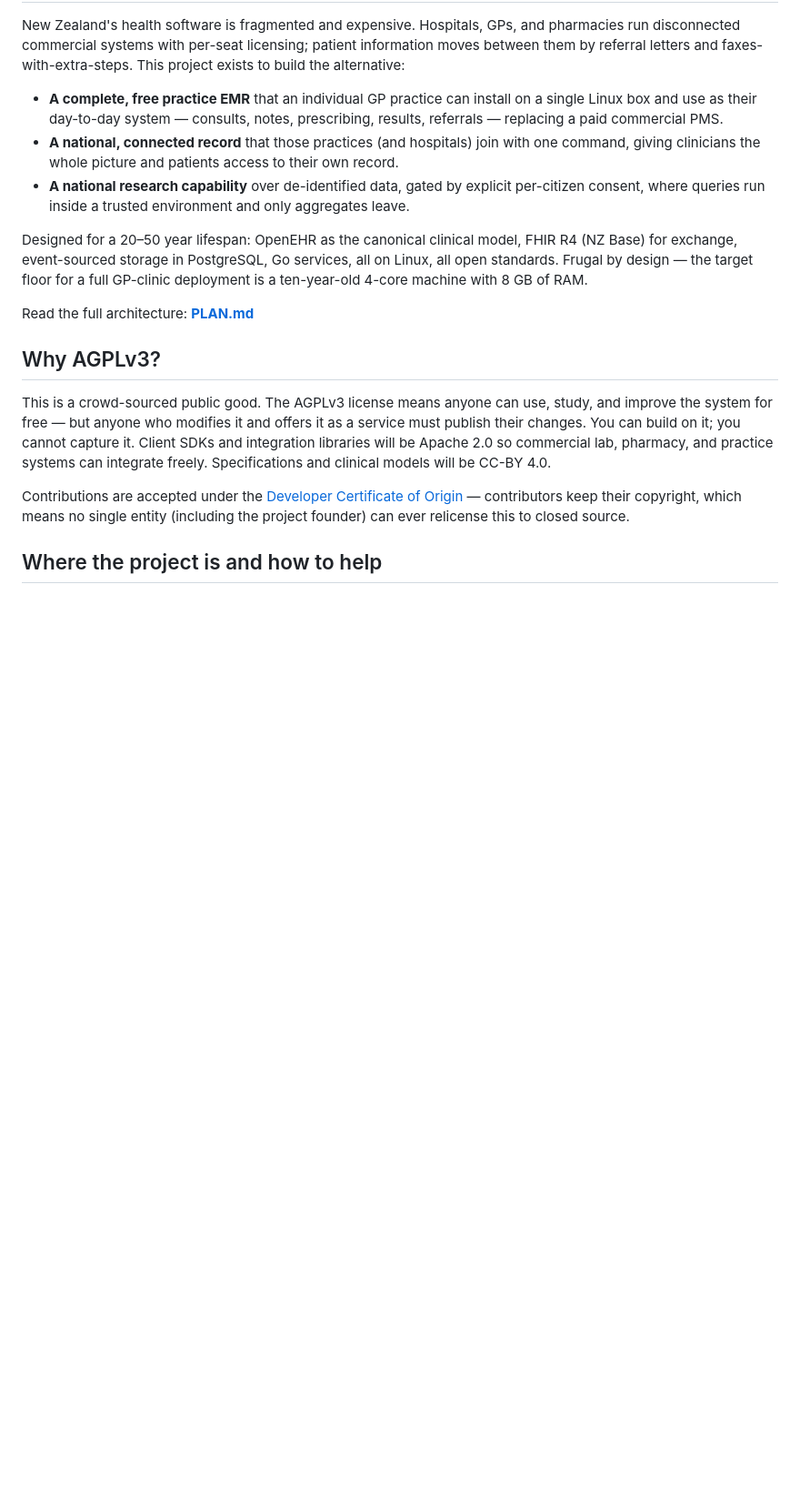
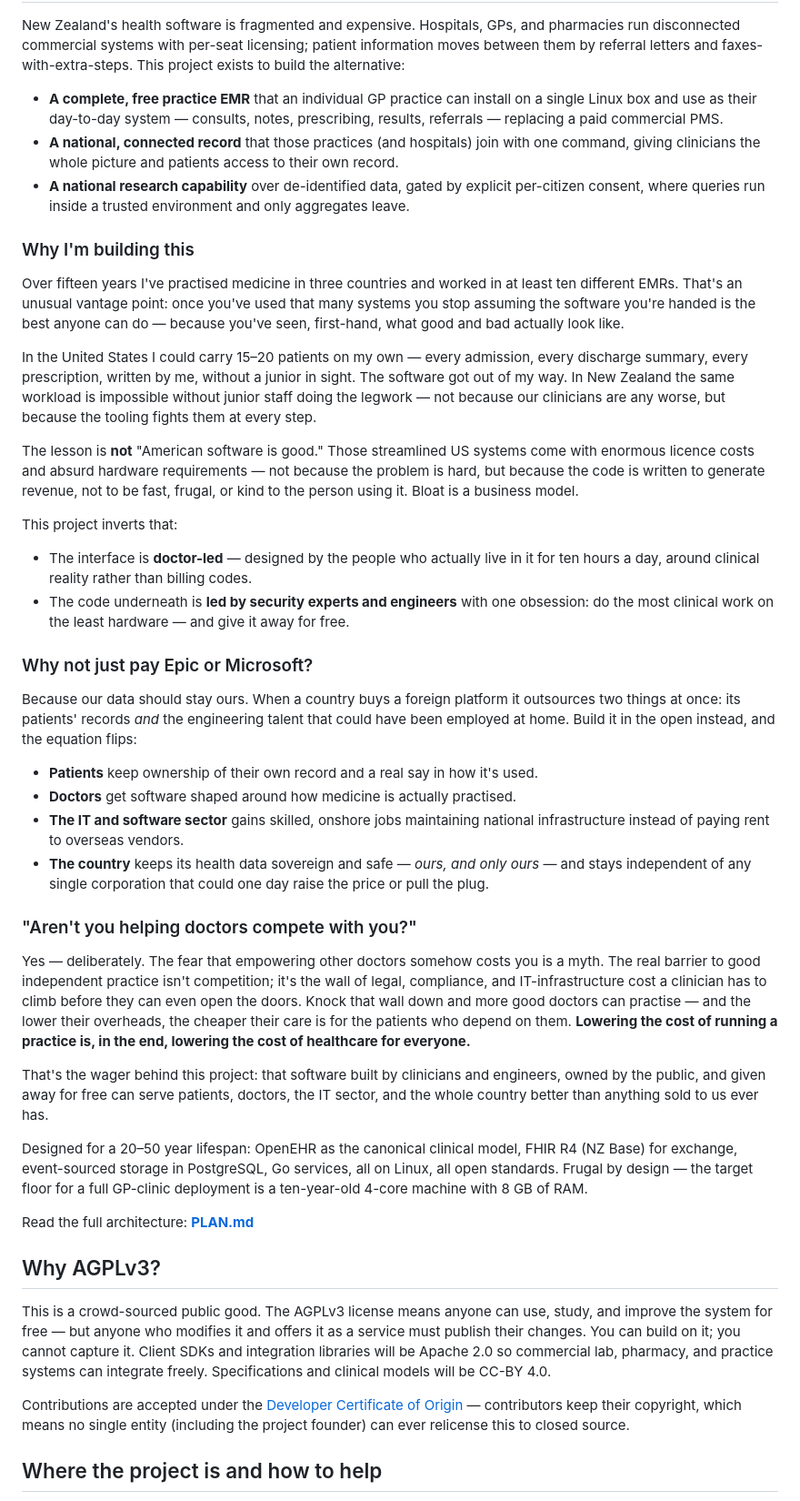
Before and after one commit to sekickivuk-hue/nz-open-emr, a Markdown page: README.md, the part around the change. Shown at 91% size. Rendered like a GitHub page; blank space fills up the shorter version.

Commit message:
docs: add 'Why I'm building this' to the README idea section
Personal motivation from the author: 15 years across 3 countries and 10+
EMRs; US systems get out of the clinician's way but cost a fortune and run
on bloated, revenue-driven code; NZ tooling fights clinicians. The pitch:
doctor-led interface, engineer/security-led frugal code, given away free —
so health data stays sovereign, IT jobs stay onshore, and lower practice
overheads mean cheaper care for patients.

Co-Authored-By: Claude Opus 4.8 <noreply@anthropic.com>

```diff
--- a/README.md
+++ b/README.md
@@ -62,6 +62,34 @@ New Zealand's health software is fragmented and expensive. Hospitals, GPs, and p
 - **A national, connected record** that those practices (and hospitals) join with one command, giving clinicians the whole picture and patients access to their own record.
 - **A national research capability** over de-identified data, gated by explicit per-citizen consent, where queries run inside a trusted environment and only aggregates leave.
 
+### Why I'm building this
+
+Over fifteen years I've practised medicine in three countries and worked in at least ten different EMRs. That's an unusual vantage point: once you've used that many systems you stop assuming the software you're handed is the best anyone can do — because you've seen, first-hand, what good and bad actually look like.
+
+In the United States I could carry 15–20 patients on my own — every admission, every discharge summary, every prescription, written by me, without a junior in sight. The software got out of my way. In New Zealand the same workload is impossible without junior staff doing the legwork — not because our clinicians are any worse, but because the tooling fights them at every step.
+
+The lesson is **not** "American software is good." Those streamlined US systems come with enormous licence costs and absurd hardware requirements — not because the problem is hard, but because the code is written to generate revenue, not to be fast, frugal, or kind to the person using it. Bloat is a business model.
+
+This project inverts that:
+
+- The interface is **doctor-led** — designed by the people who actually live in it for ten hours a day, around clinical reality rather than billing codes.
+- The code underneath is **led by security experts and engineers** with one obsession: do the most clinical work on the least hardware — and give it away for free.
+
+### Why not just pay Epic or Microsoft?
+
+Because our data should stay ours. When a country buys a foreign platform it outsources two things at once: its patients' records *and* the engineering talent that could have been employed at home. Build it in the open instead, and the equation flips:
+
+- **Patients** keep ownership of their own record and a real say in how it's used.
+- **Doctors** get software shaped around how medicine is actually practised.
+- **The IT and software sector** gains skilled, onshore jobs maintaining national infrastructure instead of paying rent to overseas vendors.
+- **The country** keeps its health data sovereign and safe — *ours, and only ours* — and stays independent of any single corporation that could one day raise the price or pull the plug.
+
+### "Aren't you helping doctors compete with you?"
+
+Yes — deliberately. The fear that empowering other doctors somehow costs you is a myth. The real barrier to good independent practice isn't competition; it's the wall of legal, compliance, and IT-infrastructure cost a clinician has to climb before they can even open the doors. Knock that wall down and more good doctors can practise — and the lower their overheads, the cheaper their care is for the patients who depend on them. **Lowering the cost of running a practice is, in the end, lowering the cost of healthcare for everyone.**
+
+That's the wager behind this project: that software built by clinicians and engineers, owned by the public, and given away for free can serve patients, doctors, the IT sector, and the whole country better than anything sold to us ever has.
+
 Designed for a 20–50 year lifespan: OpenEHR as the canonical clinical model, FHIR R4 (NZ Base) for exchange, event-sourced storage in PostgreSQL, Go services, all on Linux, all open standards. Frugal by design — the target floor for a full GP-clinic deployment is a ten-year-old 4-core machine with 8 GB of RAM.
 
 Read the full architecture: **[PLAN.md](PLAN.md)**
```
